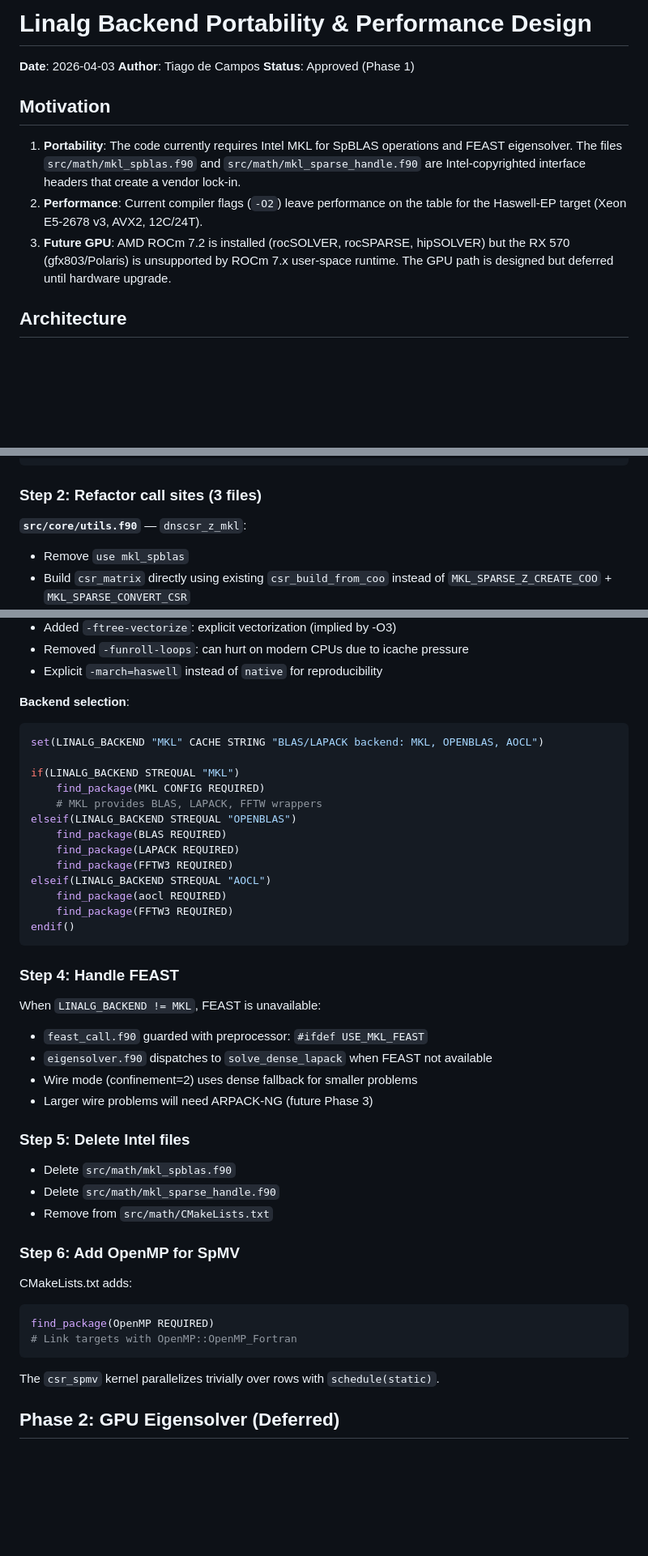
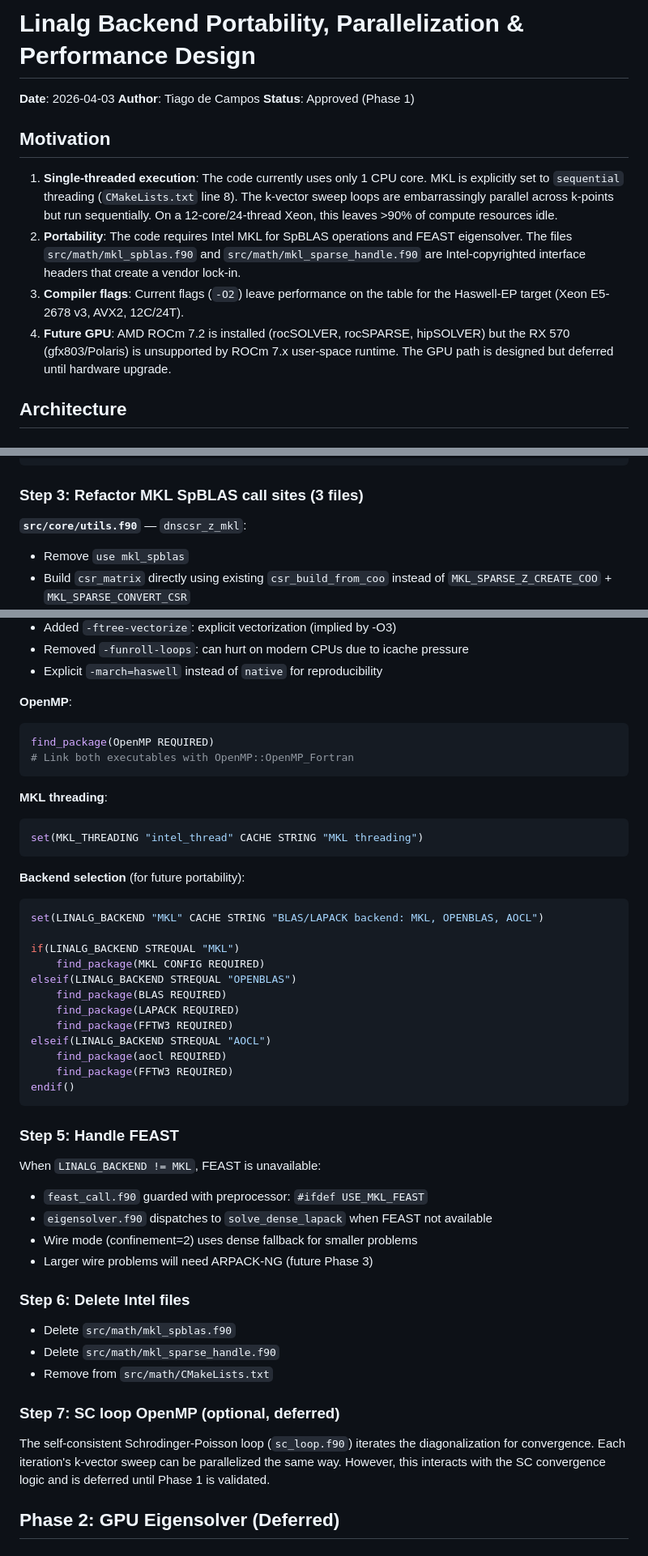
Before and after one commit to tiagocampo/8bandkp-fdm, a Markdown page: docs/plans/2026-04-03-linalg-backend-design.md, 3 parts joined by grey strips. Shown at 81% size. GitHub-like rendering; blank space fills up the shorter version.

````diff
--- a/docs/plans/2026-04-03-linalg-backend-design.md
+++ b/docs/plans/2026-04-03-linalg-backend-design.md
@@ -1,4 +1,4 @@
-# Linalg Backend Portability & Performance Design
+# Linalg Backend Portability, Parallelization & Performance Design
 
 **Date**: 2026-04-03
 **Author**: Tiago de Campos
@@ -6,9 +6,10 @@
 
 ## Motivation
 
-1. **Portability**: The code currently requires Intel MKL for SpBLAS operations and FEAST eigensolver. The files `src/math/mkl_spblas.f90` and `src/math/mkl_sparse_handle.f90` are Intel-copyrighted interface headers that create a vendor lock-in.
-2. **Performance**: Current compiler flags (`-O2`) leave performance on the table for the Haswell-EP target (Xeon E5-2678 v3, AVX2, 12C/24T).
-3. **Future GPU**: AMD ROCm 7.2 is installed (rocSOLVER, rocSPARSE, hipSOLVER) but the RX 570 (gfx803/Polaris) is unsupported by ROCm 7.x user-space runtime. The GPU path is designed but deferred until hardware upgrade.
+1. **Single-threaded execution**: The code currently uses only 1 CPU core. MKL is explicitly set to `sequential` threading (`CMakeLists.txt` line 8). The k-vector sweep loops are embarrassingly parallel across k-points but run sequentially. On a 12-core/24-thread Xeon, this leaves >90% of compute resources idle.
+2. **Portability**: The code requires Intel MKL for SpBLAS operations and FEAST eigensolver. The files `src/math/mkl_spblas.f90` and `src/math/mkl_sparse_handle.f90` are Intel-copyrighted interface headers that create a vendor lock-in.
+3. **Compiler flags**: Current flags (`-O2`) leave performance on the table for the Haswell-EP target (Xeon E5-2678 v3, AVX2, 12C/24T).
+4. **Future GPU**: AMD ROCm 7.2 is installed (rocSOLVER, rocSPARSE, hipSOLVER) but the RX 570 (gfx803/Polaris) is unsupported by ROCm 7.x user-space runtime. The GPU path is designed but deferred until hardware upgrade.
 
 ## Architecture
 
@@ -76,7 +162,7 @@ subroutine csr_spmv(A, x, y, alpha, beta)
 end subroutine
 ```
 
-### Step 2: Refactor call sites (3 files)
+### Step 3: Refactor MKL SpBLAS call sites (3 files)
 
 **`src/core/utils.f90`** — `dnscsr_z_mkl`:
 - Remove `use mkl_spblas`
@@ -109,13 +195,23 @@ Key changes from current flags:
 - Removed `-funroll-loops`: can hurt on modern CPUs due to icache pressure
 - Explicit `-march=haswell` instead of `native` for reproducibility
 
-**Backend selection**:
+**OpenMP**:
+```cmake
+find_package(OpenMP REQUIRED)
+# Link both executables with OpenMP::OpenMP_Fortran
+```
+
+**MKL threading**:
+```cmake
+set(MKL_THREADING "intel_thread" CACHE STRING "MKL threading")
+```
+
+**Backend selection** (for future portability):
 ```cmake
 set(LINALG_BACKEND "MKL" CACHE STRING "BLAS/LAPACK backend: MKL, OPENBLAS, AOCL")
 
 if(LINALG_BACKEND STREQUAL "MKL")
     find_package(MKL CONFIG REQUIRED)
-    # MKL provides BLAS, LAPACK, FFTW wrappers
 elseif(LINALG_BACKEND STREQUAL "OPENBLAS")
     find_package(BLAS REQUIRED)
     find_package(LAPACK REQUIRED)
@@ -126,7 +222,7 @@ elseif(LINALG_BACKEND STREQUAL "AOCL")
 endif()
 ```
 
-### Step 4: Handle FEAST
+### Step 5: Handle FEAST
 
 When `LINALG_BACKEND != MKL`, FEAST is unavailable:
 - `feast_call.f90` guarded with preprocessor: `#ifdef USE_MKL_FEAST`
@@ -134,21 +230,15 @@ When `LINALG_BACKEND != MKL`, FEAST is unavailable:
 - Wire mode (confinement=2) uses dense fallback for smaller problems
 - Larger wire problems will need ARPACK-NG (future Phase 3)
 
-### Step 5: Delete Intel files
+### Step 6: Delete Intel files
 
 - Delete `src/math/mkl_spblas.f90`
 - Delete `src/math/mkl_sparse_handle.f90`
 - Remove from `src/math/CMakeLists.txt`
 
-### Step 6: Add OpenMP for SpMV
+### Step 7: SC loop OpenMP (optional, deferred)
 
-CMakeLists.txt adds:
-```cmake
-find_package(OpenMP REQUIRED)
-# Link targets with OpenMP::OpenMP_Fortran
-```
-
-The `csr_spmv` kernel parallelizes trivially over rows with `schedule(static)`.
+The self-consistent Schrodinger-Poisson loop (`sc_loop.f90`) iterates the diagonalization for convergence. Each iteration's k-vector sweep can be parallelized the same way. However, this interacts with the SC convergence logic and is deferred until Phase 1 is validated.
 
 ## Phase 2: GPU Eigensolver (Deferred)
 
````
Also changed, not shown: other parts of docs/plans/2026-04-03-linalg-backend-design.md (+102 -10 lines).
